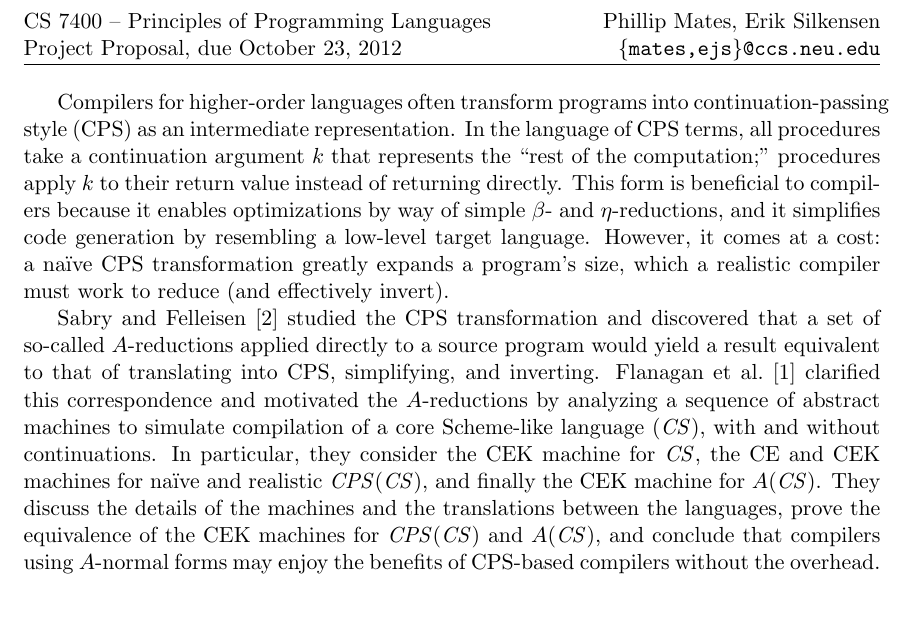
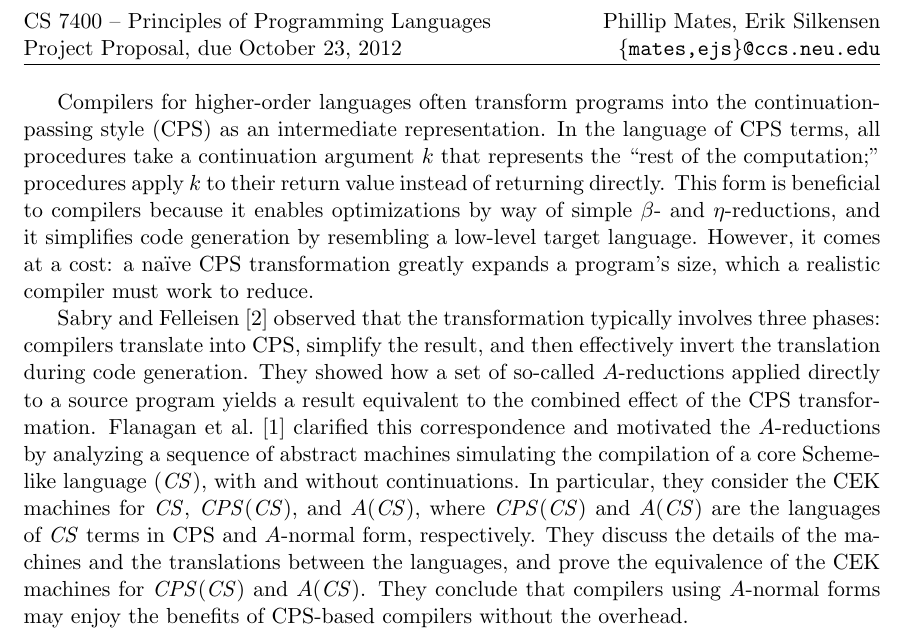
Before and after one commit to esilkensen/cwc, a LaTeX document (docs/proposal2.tex): part of page 1 of 2, cut so that both start at the same text, the shorter picture padded with empty space. Compiled offline with pdfLaTeX.

Commit message:
revised first and second paragraphs

```diff
--- a/docs/proposal2.tex
+++ b/docs/proposal2.tex
@@ -17,7 +17,7 @@
 \thispagestyle{fancy}
 
 % (1) Summarize your current understanding of the paper.
-Compilers for higher-order languages often transform programs into
+Compilers for higher-order languages often transform programs into the
 continuation-passing style (CPS) as an intermediate representation. In the
 language of CPS terms, all procedures take a continuation argument $k$
 that represents the ``rest of the computation;'' procedures apply $k$ to their
@@ -26,20 +26,24 @@ compilers because it enables optimizations by way of simple $\beta$- and
 $\eta$-reductions, and it simplifies code generation by resembling a low-level
 target language. However, it comes at a cost: a na\"{\i}ve CPS transformation
 greatly expands a program's size, which a realistic compiler must work to
-reduce (and effectively invert).
+reduce.
+% (and effectively invert).
 
-\citet{Sabry:1992zr} studied the CPS transformation and discovered that a set
-of so-called $A$-reductions applied directly to a source program would yield
-a result equivalent  to that of translating into CPS, simplifying,
-and inverting. \citet{Flanagan:1993fk} clarified this correspondence and
-motivated the $A$-reductions by analyzing a sequence of abstract machines to
-simulate compilation of a core Scheme-like language ($\mathit{CS}$), with and
-without continuations. In particular, they consider the CEK machine for
-$\mathit{CS}$, the CE and CEK machines for na\"{\i}ve and realistic
-$\mathit{CPS}(\mathit{CS})$, and finally the CEK machine for $A(\mathit{CS})$.
+\citet{Sabry:1992zr} observed that the transformation typically  involves
+three phases: compilers translate into CPS, simplify the result, and then
+effectively invert the translation during code generation. They showed how
+a set of so-called $A$-reductions applied directly to a source program yields a
+result equivalent to the combined effect of the CPS transformation.
+\citet{Flanagan:1993fk} clarified this correspondence and motivated the
+$A$-reductions by analyzing a sequence of abstract machines simulating the
+compilation of a core Scheme-like language ($\mathit{CS}$), with and without
+continuations. In particular, they consider the CEK machines for $\mathit{CS}$,
+$\mathit{CPS}(\mathit{CS})$, and $A(\mathit{CS})$,  where
+$\mathit{CPS}(\mathit{CS})$ and $A(\mathit{CS})$ are the languages of
+$\mathit{CS}$ terms in CPS and $A$-normal form, respectively.
 They discuss the details of the machines and the translations between the
-languages, prove the equivalence of the CEK machines for
-$\mathit{CPS}(\mathit{CS})$ and $A(\mathit{CS})$, and conclude that compilers
+languages, and prove the equivalence of the CEK machines for
+$\mathit{CPS}(\mathit{CS})$ and $A(\mathit{CS})$. They conclude that compilers
 using $A$-normal forms may enjoy the benefits of CPS-based compilers without
 the overhead.
 
```
